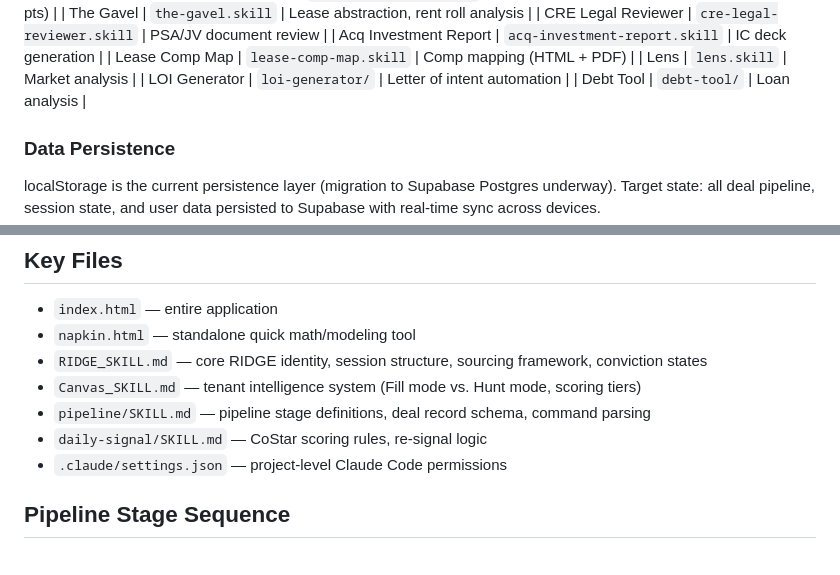
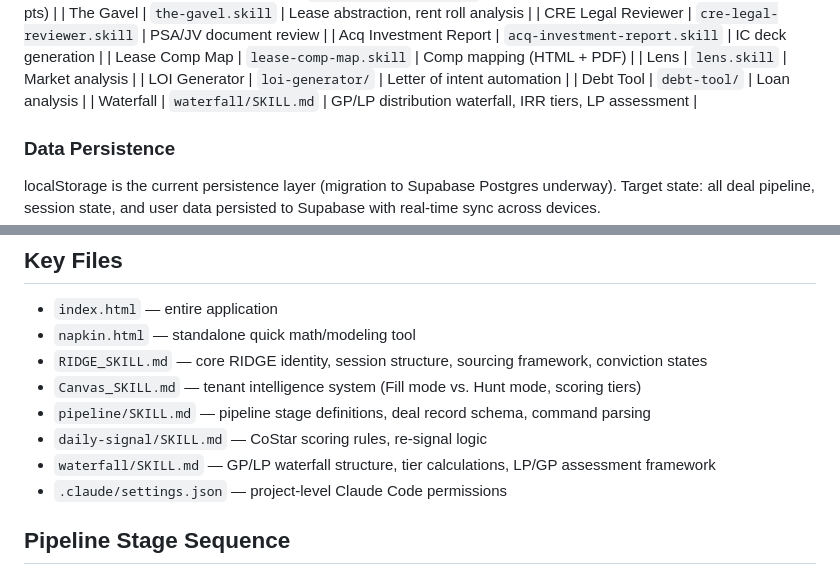
Before and after one commit to RA01279/ridge-intel, a Markdown page: CLAUDE.md, 2 parts joined by grey strips. GitHub-like rendering.

```diff
--- a/CLAUDE.md
+++ b/CLAUDE.md
@@ -43,6 +43,7 @@ Active skills and their roles:
 | Lens | `lens.skill` | Market analysis |
 | LOI Generator | `loi-generator/` | Letter of intent automation |
 | Debt Tool | `debt-tool/` | Loan analysis |
+| Waterfall | `waterfall/SKILL.md` | GP/LP distribution waterfall, IRR tiers, LP assessment |
 
 ### Data Persistence
 localStorage is the current persistence layer (migration to Supabase Postgres underway). Target state: all deal pipeline, session state, and user data persisted to Supabase with real-time sync across devices.
@@ -75,6 +76,7 @@ These thresholds are referenced throughout the skills and should not be changed
 - `Canvas_SKILL.md` — tenant intelligence system (Fill mode vs. Hunt mode, scoring tiers)
 - `pipeline/SKILL.md` — pipeline stage definitions, deal record schema, command parsing
 - `daily-signal/SKILL.md` — CoStar scoring rules, re-signal logic
+- `waterfall/SKILL.md` — GP/LP waterfall structure, tier calculations, LP/GP assessment framework
 - `.claude/settings.json` — project-level Claude Code permissions
 
 ## Pipeline Stage Sequence
```
Also changed, not shown: waterfall/SKILL.md (added, +170 -0 lines).
